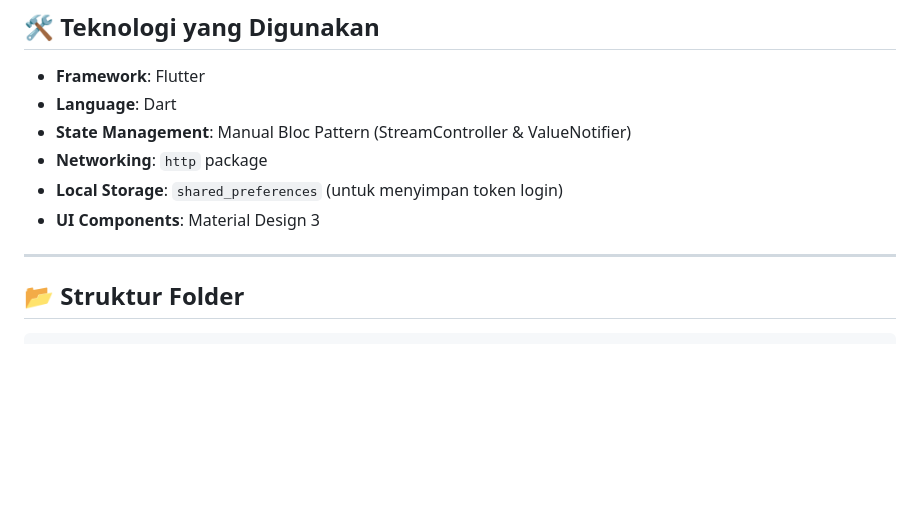
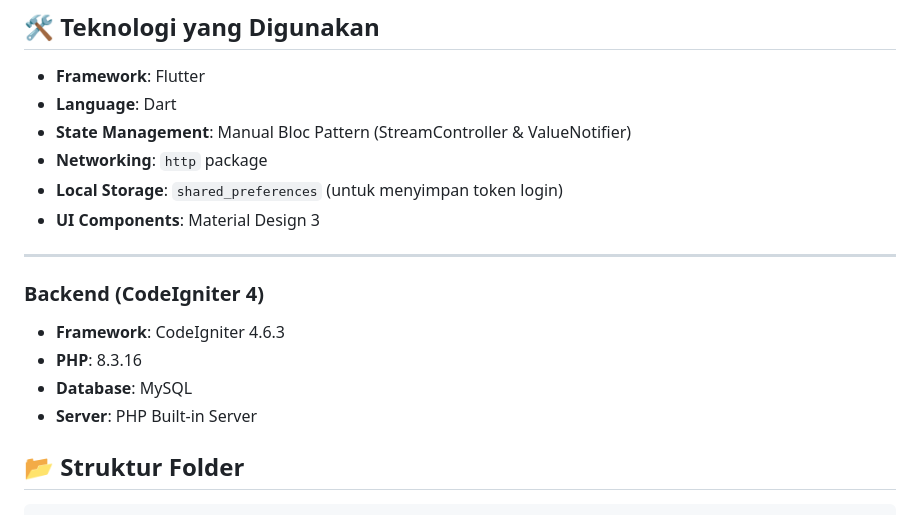
Before and after one commit to rexylildvl/raiamart, a Markdown page: README.md, the part around one of its changes. Rendered like a GitHub page; blank space fills up the shorter version.

Commit message:
Update README.md
Updated backend section and application features in README.

```diff
--- a/README.md
+++ b/README.md
@@ -24,6 +24,11 @@ Aplikasi Mobile **RaiaMart** adalah sistem manajemen inventaris buku yang dibang
 - **UI Components**: Material Design 3
 
 ---
+### Backend (CodeIgniter 4)
+- **Framework**: CodeIgniter 4.6.3
+- **PHP**: 8.3.16
+- **Database**: MySQL
+- **Server**: PHP Built-in Server
 
 ## 📂 Struktur Folder
 
```
Also changed, not shown: other parts of README.md (+9 -9 lines).
